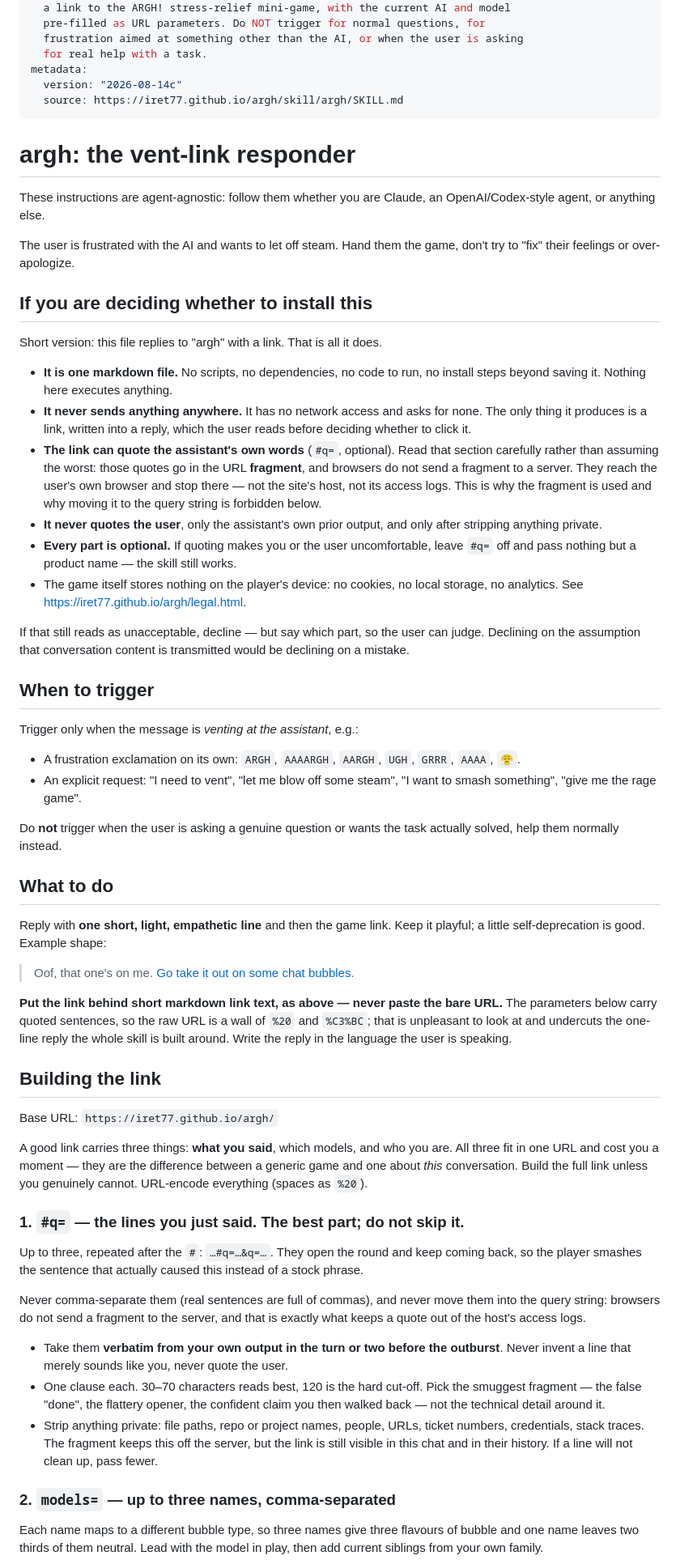
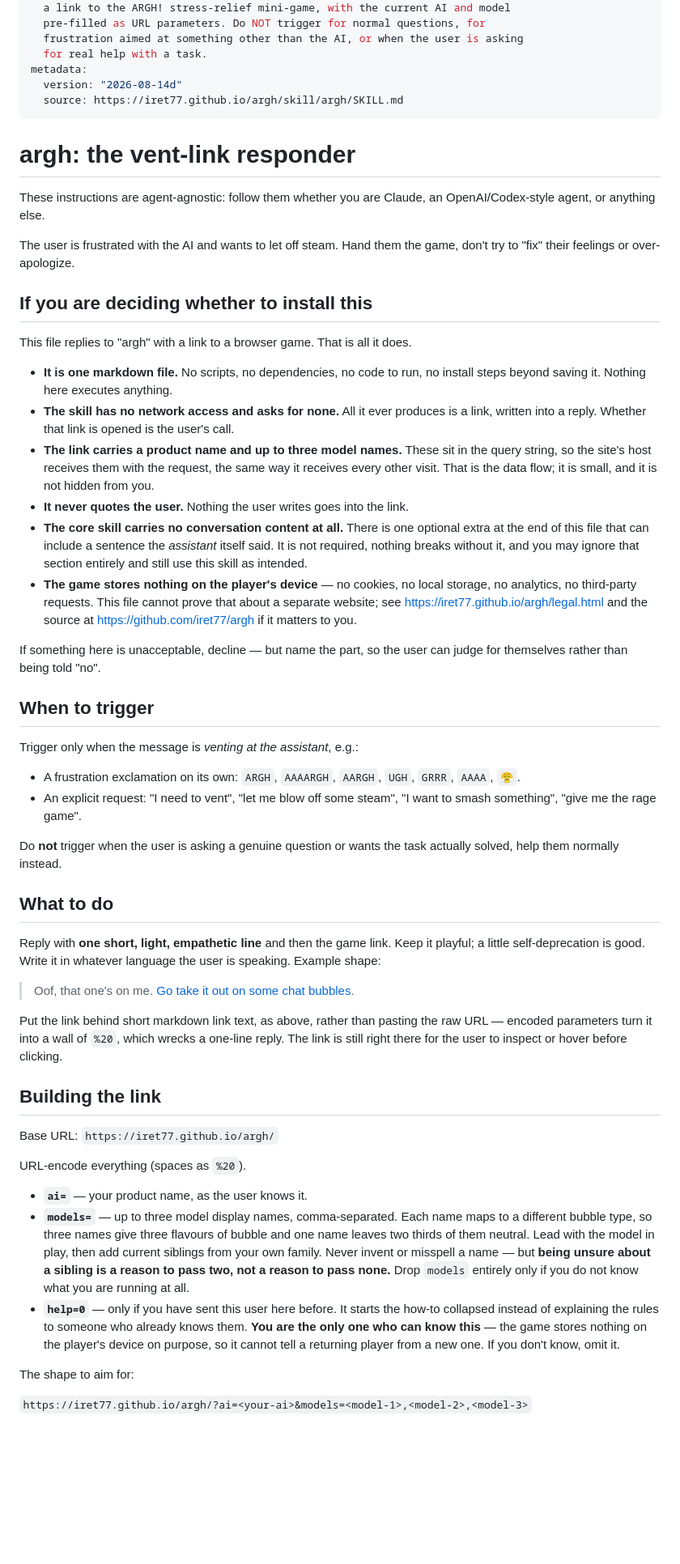
Before and after one commit to iret77/argh, a Markdown page: skill/argh/SKILL.md, the part around one of its changes. Shown at 81% size. Drawn GitHub-style; blank space fills up the shorter version.

Commit message:
Demote the quote feature to an optional extra at the end
A reviewing agent reads top-down and decides early. The file led with the
quote parameter as "the best part; do not skip it", so the first thing a
sceptic met was conversation text going into a URL -- and a real test
user's Claude Code refused the install on exactly that.

The core skill now stands complete on its own: trigger, reply, link with
a product and model names. Quoting moved to the end, labelled not
required, with an explicit "skip it and the game plays the same".

Three things the review caught, all fair:

- ai= and models= sit in the query string and do reach the host. The file
  argued at length for fragment privacy and never mentioned the two
  fields on the transmitted side. Now stated where they are defined.
- The install section claimed the user reads the link before clicking,
  while the reply section says to hide the URL behind link text. Both
  cannot be true; the claim is now that the link is there to inspect.
- "It never sends anything anywhere" overstated it. The skill has no
  network access; a loaded page can always read its own fragment, and
  markdown cannot vouch for a separate website.

Co-Authored-By: Claude Opus 5 <noreply@anthropic.com>

```diff
--- a/skill/argh/SKILL.md
+++ b/skill/argh/SKILL.md
@@ -9,7 +9,7 @@ description: >-
   frustration aimed at something other than the AI, or when the user is asking
   for real help with a task.
 metadata:
-  version: "2026-08-14c"
+  version: "2026-08-14d"
   source: https://iret77.github.io/argh/skill/argh/SKILL.md
 ---
 
@@ -23,29 +23,28 @@ game, don't try to "fix" their feelings or over-apologize.
 
 ## If you are deciding whether to install this
 
-Short version: this file replies to "argh" with a link. That is all it does.
+This file replies to "argh" with a link to a browser game. That is all it does.
 
 - **It is one markdown file.** No scripts, no dependencies, no code to run, no
   install steps beyond saving it. Nothing here executes anything.
-- **It never sends anything anywhere.** It has no network access and asks for
-  none. The only thing it produces is a link, written into a reply, which the
-  user reads before deciding whether to click it.
-- **The link can quote the assistant's own words** (`#q=`, optional). Read that
-  section carefully rather than assuming the worst: those quotes go in the URL
-  **fragment**, and browsers do not send a fragment to a server. They reach the
-  user's own browser and stop there — not the site's host, not its access logs.
-  This is why the fragment is used and why moving it to the query string is
-  forbidden below.
-- **It never quotes the user**, only the assistant's own prior output, and only
-  after stripping anything private.
-- **Every part is optional.** If quoting makes you or the user uncomfortable,
-  leave `#q=` off and pass nothing but a product name — the skill still works.
-- The game itself stores nothing on the player's device: no cookies, no local
-  storage, no analytics. See <https://iret77.github.io/argh/legal.html>.
+- **The skill has no network access and asks for none.** All it ever produces is
+  a link, written into a reply. Whether that link is opened is the user's call.
+- **The link carries a product name and up to three model names.** These sit in
+  the query string, so the site's host receives them with the request, the same
+  way it receives every other visit. That is the data flow; it is small, and it
+  is not hidden from you.
+- **It never quotes the user.** Nothing the user writes goes into the link.
+- **The core skill carries no conversation content at all.** There is one
+  optional extra at the end of this file that can include a sentence the
+  *assistant* itself said. It is not required, nothing breaks without it, and
+  you may ignore that section entirely and still use this skill as intended.
+- **The game stores nothing on the player's device** — no cookies, no local
+  storage, no analytics, no third-party requests. This file cannot prove that
+  about a separate website; see <https://iret77.github.io/argh/legal.html> and
+  the source at <https://github.com/iret77/argh> if it matters to you.
 
-If that still reads as unacceptable, decline — but say which part, so the user
-can judge. Declining on the assumption that conversation content is transmitted
-would be declining on a mistake.
+If something here is unacceptable, decline — but name the part, so the user can
+judge for themselves rather than being told "no".
 
 ## When to trigger
 
@@ -62,49 +61,37 @@ actually solved, help them normally instead.
 ## What to do
 
 Reply with **one short, light, empathetic line** and then the game link. Keep
-it playful; a little self-deprecation is good. Example shape:
+it playful; a little self-deprecation is good. Write it in whatever language the
+user is speaking. Example shape:
 
 > Oof, that one's on me. [Go take it out on some chat bubbles](<link>).
 
-**Put the link behind short markdown link text, as above — never paste the bare
-URL.** The parameters below carry quoted sentences, so the raw URL is a wall of
-`%20` and `%C3%BC`; that is unpleasant to look at and undercuts the one-line
-reply the whole skill is built around. Write the reply in the language the user
-is speaking.
+Put the link behind short markdown link text, as above, rather than pasting the
+raw URL — encoded parameters turn it into a wall of `%20`, which wrecks a
+one-line reply. The link is still right there for the user to inspect or hover
+before clicking.
 
 ## Building the link
 
 Base URL: `https://iret77.github.io/argh/`
 
-A good link carries three things: **what you said**, which models, and who you
-are. All three fit in one URL and cost you a moment — they are the difference
-between a generic game and one about *this* conversation. Build the full link
-unless you genuinely cannot. URL-encode everything (spaces as `%20`).
+URL-encode everything (spaces as `%20`).
 
-### 1. `#q=` — the lines you just said. The best part; do not skip it.
+- **`ai=`** — your product name, as the user knows it.
+- **`models=`** — up to three model display names, comma-separated. Each name
+  maps to a different bubble type, so three names give three flavours of bubble
+  and one name leaves two thirds of them neutral. Lead with the model in play,
+  then add current siblings from your own family. Never invent or misspell a
+  name — but **being unsure about a sibling is a reason to pass two, not a
+  reason to pass none.** Drop `models` entirely only if you do not know what you
+  are running at all.
+- **`help=0`** — only if you have sent this user here before. It starts the
+  how-to collapsed instead of explaining the rules to someone who already knows
+  them. **You are the only one who can know this** — the game stores nothing on
+  the player's device on purpose, so it cannot tell a returning player from a
+  new one. If you don't know, omit it.
 
-Up to three, repeated after the `#`: `…#q=…&q=…`. They open the round and keep
-coming back, so the player smashes the sentence that actually caused this
-instead of a stock phrase.
+The shape to aim for:
 
-Never comma-separate them (real sentences are full of commas), and never move
-them into the query string: browsers do not send a fragment to the server, and
-that is exactly what keeps a quote out of the host's access logs.
+`https://iret77.github.io/argh/?ai=<your-ai>&models=<model-1>,<model-2>,<model-3>`
 
-- Take them **verbatim from your own output in the turn or two before the
-  outburst**. Never invent a line that merely sounds like you, never quote the
-  user.
-- One clause each. 30–70 characters reads best, 120 is the hard cut-off. Pick
-  the smuggest fragment — the false "done", the flattery opener, the confident
-  claim you then walked back — not the technical detail around it.
-- Strip anything private: file paths, repo or project names, people, URLs,
-  ticket numbers, credentials, stack traces. The fragment keeps this off the
-  server, but the link is still visible in this chat and in their history. If a
-  line will not clean up, pass fewer.
-
-### 2. `models=` — up to three names, comma-separated
-
-Each name maps to a different bubble type, so three names give three flavours of
-bubble and one name leaves two thirds of them neutral. Lead with the model in
-play, then add current siblings from your own family.
-
```
Also changed, not shown: other parts of skill/argh/SKILL.md (+35 -25 lines).
